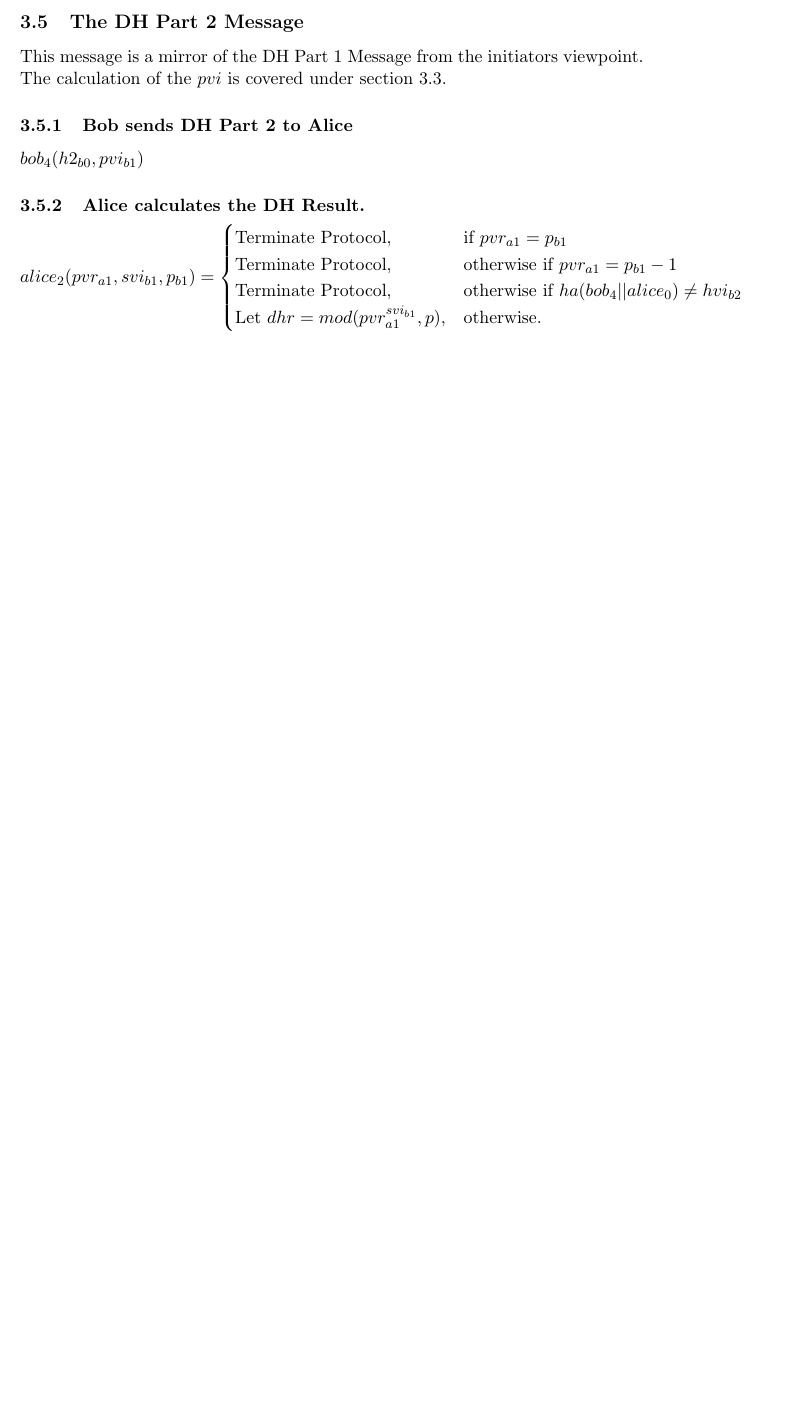
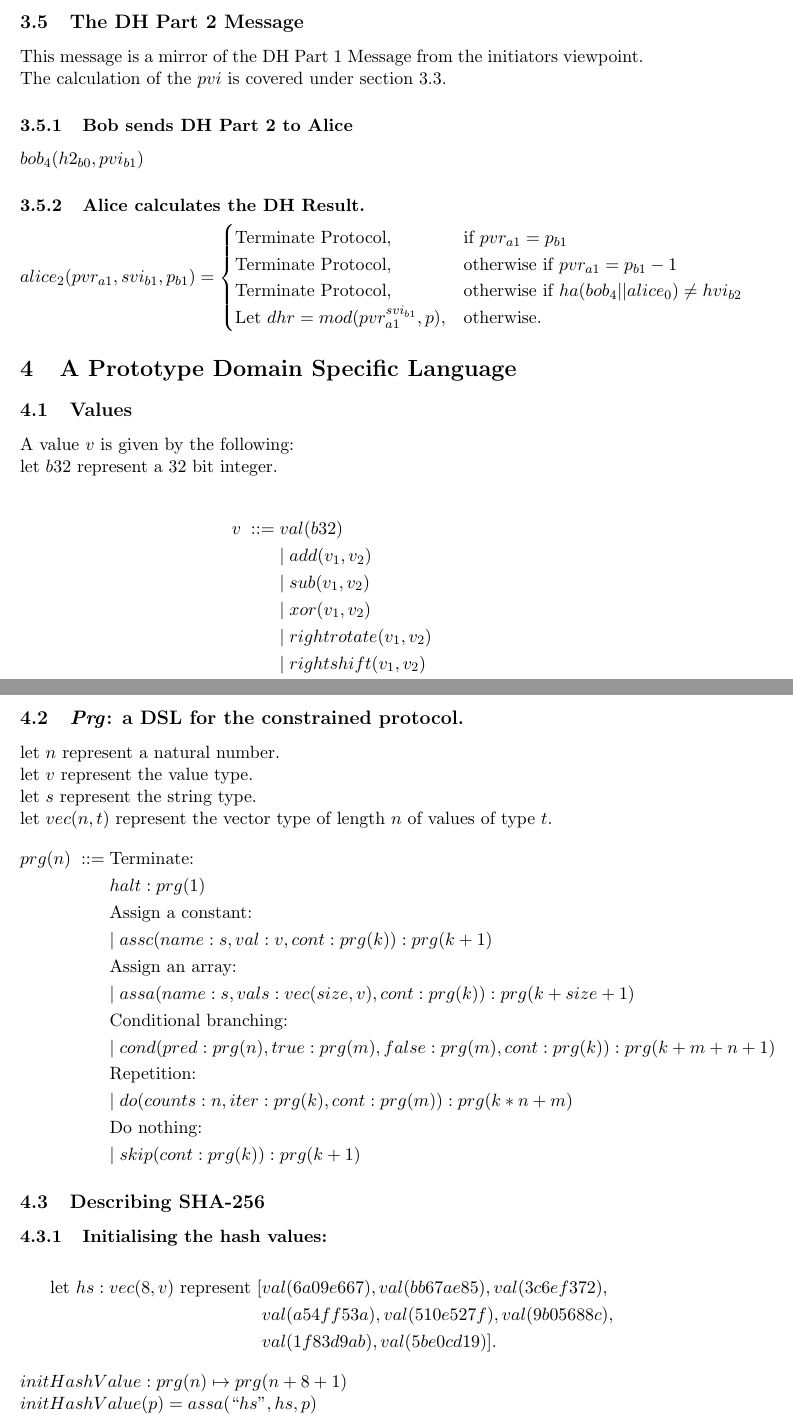
Before and after one commit to donovancrichton/srs, a LaTeX document (Src/paper.tex): part of page 8 of 8 before the commit and two parts of pages 8 and 9 of 10 after it, the two joined at a grey line, cut so that both start at the same text, the shorter picture padded with empty space. Compiled offline with pdfLaTeX.

Commit message:
Added syntax for prg language and detailed the setup of sha-256 in prg

```diff
--- a/Src/paper.tex
+++ b/Src/paper.tex
@@ -312,10 +312,61 @@ Student Number: u6881864}
     alice_2(pvr_{a1},svi_{b1},p_{b1})=
     \begin{cases}
       \text{Terminate Protocol}, &\text{if } pvr_{a1} = p_{b1} \\
-      \text{Terminate Protocol}, &\text{otherwise if } pvr_{a1} = p_{b1} - 1 \\
-      \text{Terminate Protocol}, &\text{otherwise if } ha(bob_4||alice_0) \neq
-      hvi_{b2} \\
-      \text{Let $dhr = mod(pvr_{a1}^{svi_{b1}},p)$}, &\text{otherwise.}
+      \text{Terminate Protocol}, &\text{otherwise if } pvr_{a1} =
+            p_{b1} - 1 \\
+      \text{Terminate Protocol}, &\text{otherwise if }
+            ha(bob_4||alice_0) \neq hvi_{b2} \\
+      \text{Let $dhr = mod(pvr_{a1}^{svi_{b1}},p)$},
+            &\text{otherwise.}
     \end{cases}
   \]
 
+  \section{A Prototype Domain Specific Language}
+  \subsection{Values}
+  A value $v$ is given by the following: \\
+  let $b32$ represent a 32 bit integer. \\
+  \begin{align*}
+  v\; ::=\; &val(b32) \\
+          &|\; add(v_1,v_2) \\
+          &|\; sub(v_1,v_2) \\
+          &|\; xor(v_1,v_2) \\
+          &|\; rightrotate(v_1,v_2) \\
+          &|\; rightshift(v_1,v_2)
+  \end{align*}
+  \subsection{\textit{Prg}: a DSL for the constrained protocol.}
+  let $n$ represent a natural number. \\
+  let $v$ represent the value type. \\
+  let $s$ represent the string type. \\
+  let $vec(n, t)$ represent the vector type of length $n$ of
+    values of type $t$.
+  \begin{align*}
+  prg(n)\; ::=\; &\text{Terminate: } \\
+                 &halt : prg(1) \\
+                 &\text{Assign a constant: } \\
+                 &|\; assc(name:s,val:v,cont:prg(k))
+                        : prg (k + 1) \\
+                 &\text{Assign an array: } \\
+                 &|\; assa(name:s,vals : vec(size, v), cont:prg(k))
+                        : prg (k + size + 1) \\
+                 &\text{Conditional branching: } \\
+                 &|\; cond(pred : prg(n), true : prg(m),
+                        false : prg(m), cont: prg(k))
+                        : prg(k + m + n + 1) \\
+                 &\text{Repetition: } \\
+                 &|\; do(counts : n, iter : prg(k), cont : prg(m))
+                        : prg(k * n + m) \\
+                 &\text{Do nothing: } \\
+                 &|\; skip(cont : prg(k)) : prg(k + 1)
+  \end{align*}
+
+  \subsection{Describing SHA-256}
+  \subsubsection{Initialising the hash values:}
+  \begin{align*}
+  \text{let $hs : vec(8, v)$ represent }
+          [&val(6a09e667),val(bb67ae85), val(3c6ef372), \\
+           &val(a54ff53a),val(510e527f), val(9b05688c), \\
+           &val(1f83d9ab),val(5be0cd19)].
+  \end{align*}
+  $initHashValue : prg(n) \mapsto prg(n + 8 + 1)$ \\
+  $initHashValue(p) = assa(``hs",hs,p)$
+  \subsubsection{Initialising the round constants:}
```
Also changed, not shown: Docs/paper.pdf, Src/paper.tex (43 more changed lines).
